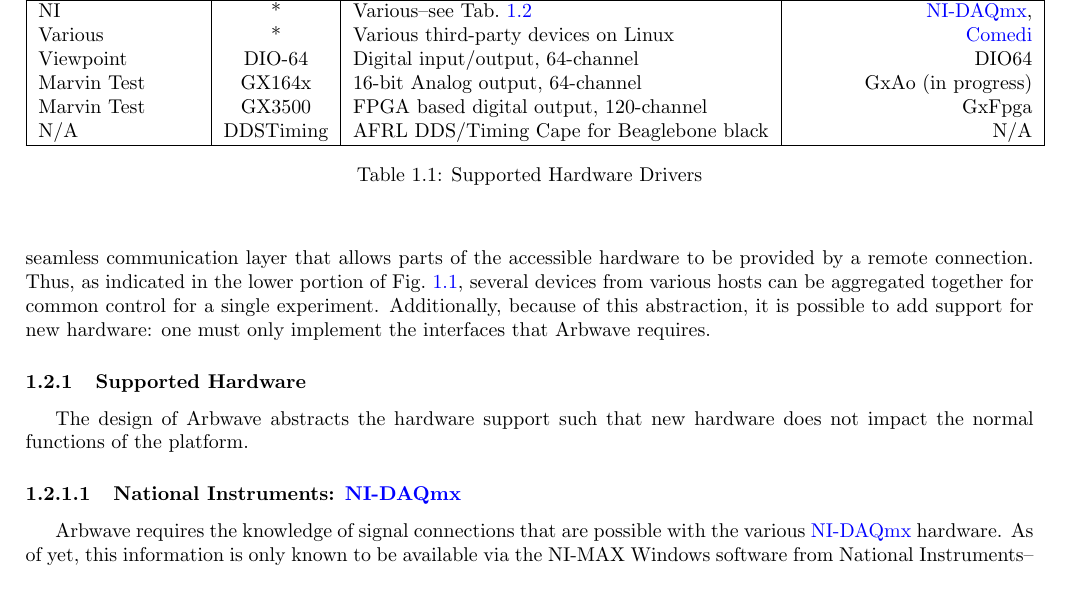
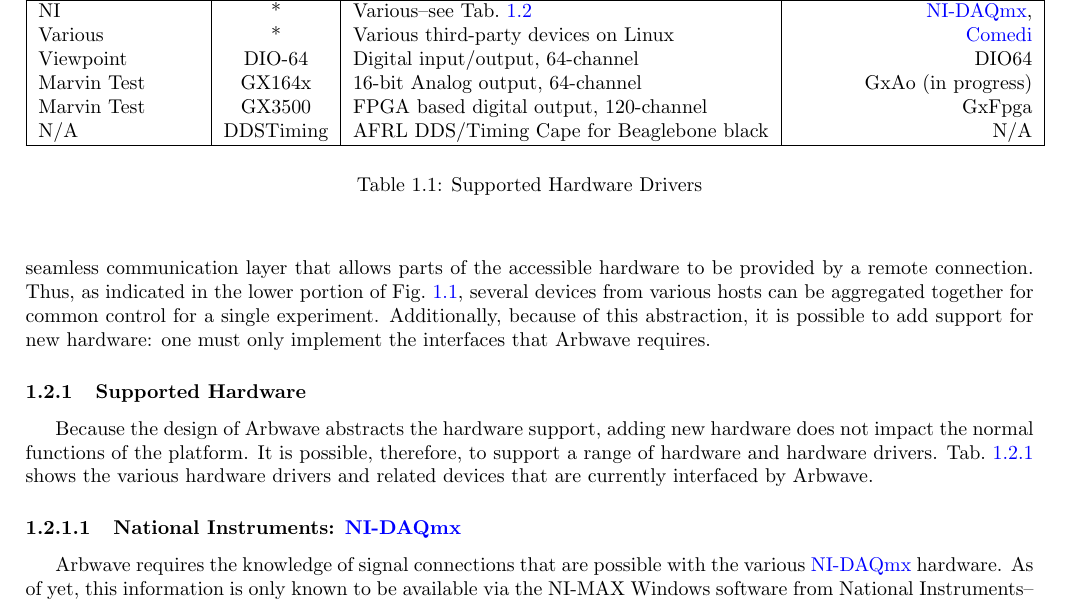
Before and after one commit to afrl-quantum/arbwave, a LaTeX document (doc/manual/manual.tex, which reads doc/manual/intro/intro.tex): part of page 9 of 37, cut so that both start at the same text. Compiled offline with pdfLaTeX; a LaTeX package or settings file that is missing is left out.

Commit message:
doc: add intro to supported hardware

```diff
--- a/doc/manual/intro/intro.tex
+++ b/doc/manual/intro/intro.tex
@@ -151,8 +151,11 @@ hardware: one must only implement the interfaces that Arbwave requires.
 
 \subsection{Supported Hardware\index{Supported Hardware}}\label{sec:hardware}
 
-The design of Arbwave abstracts the hardware support such that new hardware does
-not impact the normal functions of the platform.
+Because the design of Arbwave abstracts the hardware support, adding new hardware does
+not impact the normal functions of the platform.  It is possible, therefore, to
+support a range of hardware and hardware drivers.  Tab.~\ref{tab:drivers} shows
+the various hardware drivers and related devices that are currently interfaced
+by Arbwave.
 
 \begin{table}
 \begin{center}
@@ -172,6 +175,7 @@ not impact the normal functions of the platform.
     N/A         & DDSTiming & AFRL DDS/Timing Cape for Beaglebone black & N/A \\
     \hline
   \end{tabular}
+  \label{tab:drivers}
   \caption{Supported Hardware Drivers}
 \end{center}
 \end{table}
```
